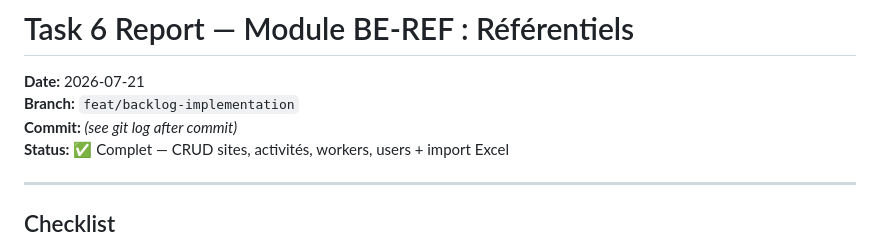
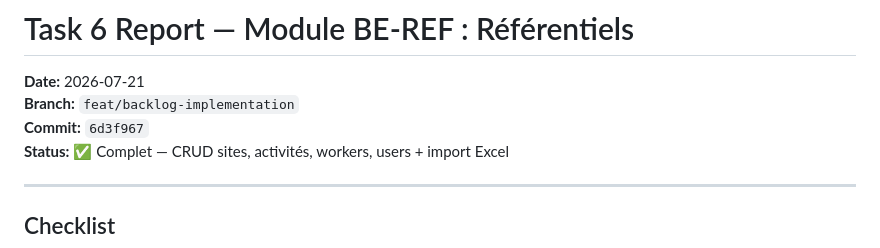
Before and after one commit to thierry1804/alterra, a Markdown page: .superpowers/sdd/task-6-report.md, the part around the change. Drawn GitHub-style.

Commit message:
docs(sdd): task-6 report SHA
Co-authored-by: Cursor <cursoragent@cursor.com>

```diff
--- a/.superpowers/sdd/task-6-report.md
+++ b/.superpowers/sdd/task-6-report.md
@@ -2,7 +2,7 @@
 
 **Date:** 2026-07-21
 **Branch:** `feat/backlog-implementation`
-**Commit:** _(see git log after commit)_
+**Commit:** `6d3f967`
 **Status:** ✅ Complet — CRUD sites, activités, workers, users + import Excel
 
 ---
```
